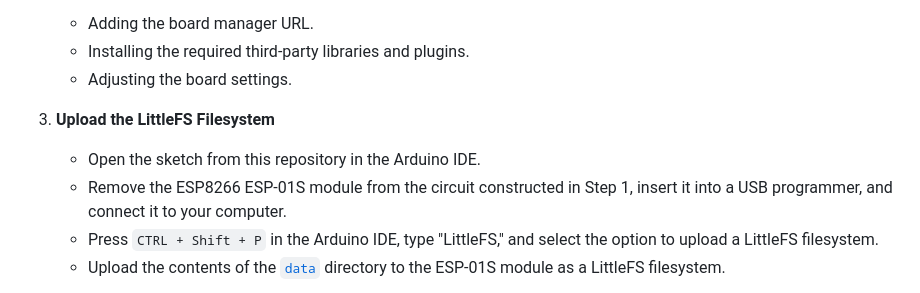
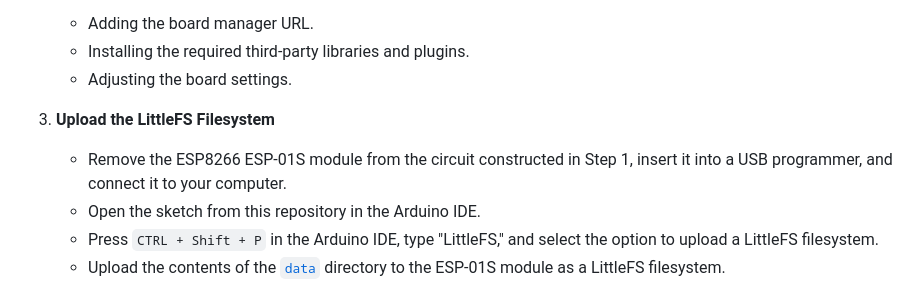
Before and after one commit to tedliosu/esp8266_sensor_server, a Markdown page: README.md, the part around the change. Drawn GitHub-style.

Commit message:
swapped instruction order

```diff
--- a/README.md
+++ b/README.md
@@ -63,8 +63,9 @@ If you know of alternative sources or compatible products, especially drop-in re
     - Adjusting the board settings.
 
 3. **Upload the LittleFS Filesystem**
+
+    - Remove the ESP8266 ESP-01S module from the circuit constructed in Step 1, insert it into a USB programmer, and connect it to your computer.
     - Open the sketch from this repository in the Arduino IDE.
-    - Remove the ESP8266 ESP-01S module from the circuit constructed in Step 1, insert it into a USB programmer, and connect it to your computer.
     - Press `CTRL + Shift + P` in the Arduino IDE, type "LittleFS," and select the option to upload a LittleFS filesystem.
     - Upload the contents of the [`data`](./data) directory to the ESP-01S module as a LittleFS filesystem.
 
```
